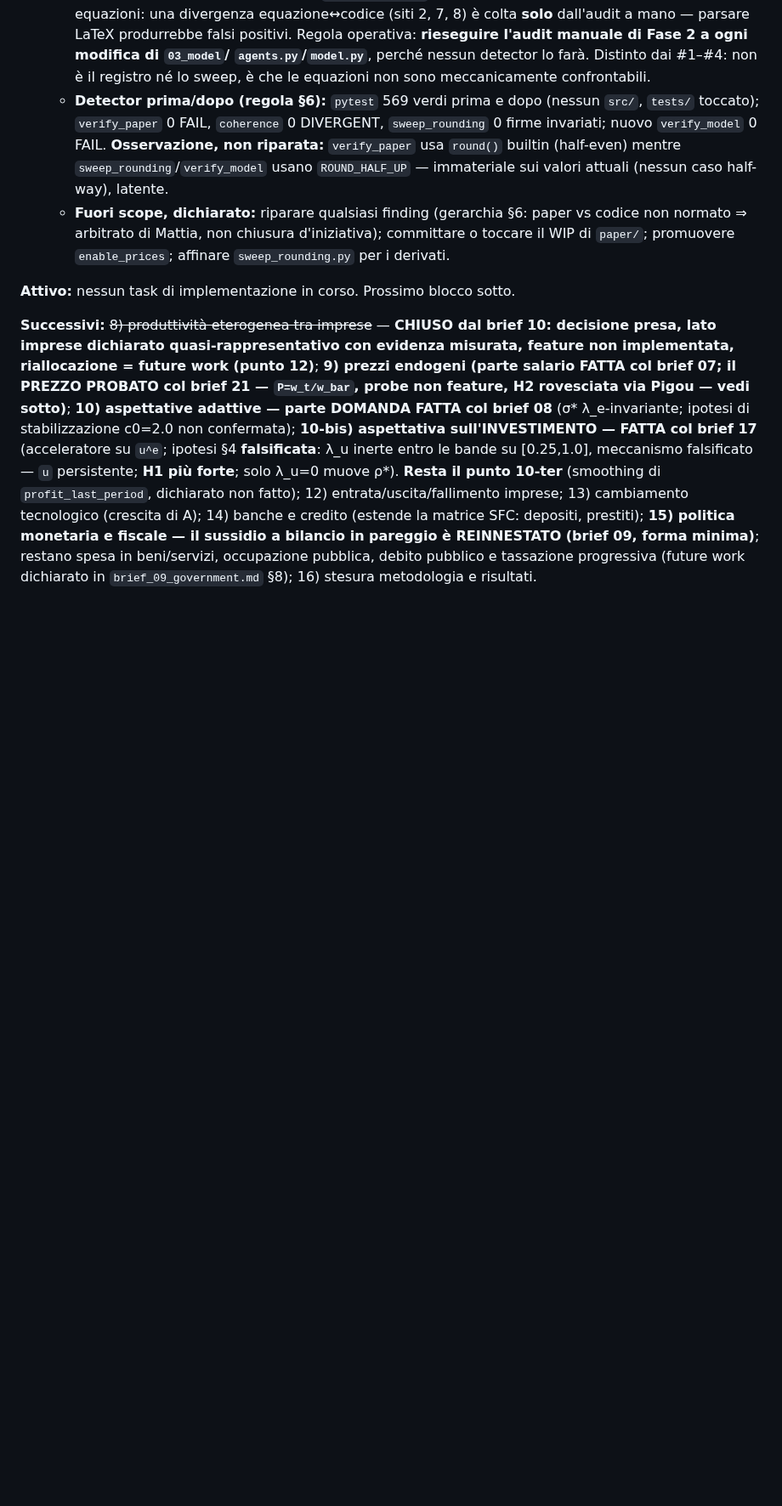
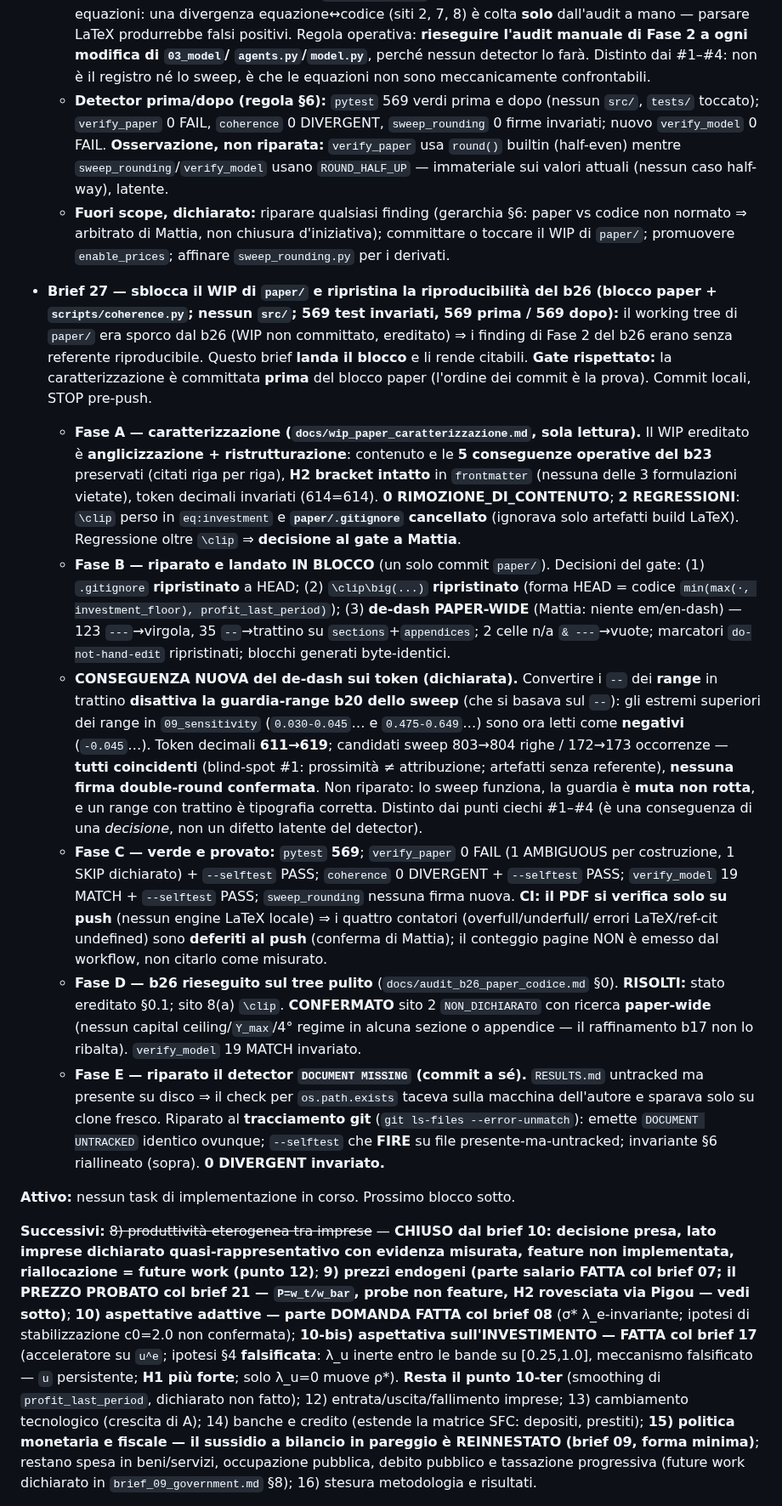
Before and after one commit to MattiaSaramin/endogenous-investment-abm, a Markdown page: METHODOLOGY.md, the part around the change. Shown at 85% size. GitHub-like rendering; blank space fills up the shorter version.

Commit message:
Brief 27 (record): registra b27 in METHODOLOGY §8 (invariante b22-ter)
Sblocca il WIP di paper/ in blocco; gate rispettato (caratterizzazione prima del
blocco). De-dash paper-wide, conseguenza sui token dichiarata (611->619, guardia-range
b20 dello sweep inattiva). coherence riparato (UNTRACKED via git). Sito 2 confermato
paper-wide, sito 8(a) \clip risolto. CI deferita al push.

```diff
--- a/METHODOLOGY.md
+++ b/METHODOLOGY.md
@@ -1420,6 +1420,47 @@ lavoro. Ora possono scendere verso l'empirico (λ → 0.05, Slacalek 2009).
   - **Fuori scope, dichiarato:** riparare qualsiasi finding (gerarchia §6: paper vs codice
     non normato ⇒ arbitrato di Mattia, non chiusura d'iniziativa); committare o toccare il
     WIP di `paper/`; promuovere `enable_prices`; affinare `sweep_rounding.py` per i derivati.
+
+- **Brief 27 — sblocca il WIP di `paper/` e ripristina la riproducibilità del b26 (blocco
+  paper + `scripts/coherence.py`; nessun `src/`; 569 test invariati, 569 prima / 569 dopo):**
+  il working tree di `paper/` era sporco dal b26 (WIP non committato, ereditato) ⇒ i finding
+  di Fase 2 del b26 erano senza referente riproducibile. Questo brief **landa il blocco** e li
+  rende citabili. **Gate rispettato:** la caratterizzazione è committata **prima** del blocco
+  paper (l'ordine dei commit è la prova). Commit locali, STOP pre-push.
+  - **Fase A — caratterizzazione (`docs/wip_paper_caratterizzazione.md`, sola lettura).** Il WIP
+    ereditato è **anglicizzazione + ristrutturazione**: contenuto e le **5 conseguenze operative
+    del b23** preservati (citati riga per riga), **H2 bracket intatto** in `frontmatter` (nessuna
+    delle 3 formulazioni vietate), token decimali invariati (614=614). **0 RIMOZIONE_DI_CONTENUTO**;
+    **2 REGRESSIONI**: `\clip` perso in `eq:investment` e **`paper/.gitignore` cancellato** (ignorava
+    solo artefatti build LaTeX). Regressione oltre `\clip` ⇒ **decisione al gate a Mattia**.
+  - **Fase B — riparato e landato IN BLOCCO** (un solo commit `paper/`). Decisioni del gate: (1)
+    `.gitignore` **ripristinato** a HEAD; (2) `\clip\big(...)` **ripristinato** (forma HEAD = codice
+    `min(max(·, investment_floor), profit_last_period)`); (3) **de-dash PAPER-WIDE** (Mattia: niente
+    em/en-dash) — 123 `---`→virgola, 35 `--`→trattino su `sections`+`appendices`; 2 celle n/a
+    `& ---`→vuote; marcatori `do-not-hand-edit` ripristinati; blocchi generati byte-identici.
+  - **CONSEGUENZA NUOVA del de-dash sui token (dichiarata).** Convertire i `--` dei **range** in
+    trattino **disattiva la guardia-range b20 dello sweep** (che si basava sul `--`): gli estremi
+    superiori dei range in `09_sensitivity` (`0.030-0.045`… e `0.475-0.649`…) sono ora letti come
+    **negativi** (`-0.045`…). Token decimali **611→619**; candidati sweep 803→804 righe / 172→173
+    occorrenze — **tutti coincidenti** (blind-spot #1: prossimità ≠ attribuzione; artefatti senza
+    referente), **nessuna firma double-round confermata**. Non riparato: lo sweep funziona, la
+    guardia è **muta non rotta**, e un range con trattino è tipografia corretta. Distinto dai punti
+    ciechi #1–#4 (è una conseguenza di una *decisione*, non un difetto latente del detector).
+  - **Fase C — verde e provato:** `pytest` **569**; `verify_paper` 0 FAIL (1 AMBIGUOUS per
+    costruzione, 1 SKIP dichiarato) + `--selftest` PASS; `coherence` 0 DIVERGENT + `--selftest` PASS;
+    `verify_model` 19 MATCH + `--selftest` PASS; `sweep_rounding` nessuna firma nuova. **CI: il PDF si
+    verifica solo su push** (nessun engine LaTeX locale) ⇒ i quattro contatori (overfull/underfull/
+    errori LaTeX/ref-cit undefined) sono **deferiti al push** (conferma di Mattia); il conteggio
+    pagine NON è emesso dal workflow, non citarlo come misurato.
+  - **Fase D — b26 rieseguito sul tree pulito** (`docs/audit_b26_paper_codice.md` §0). **RISOLTI:**
+    stato ereditato §0.1; sito 8(a) `\clip`. **CONFERMATO** sito 2 `NON_DICHIARATO` con ricerca
+    **paper-wide** (nessun capital ceiling/`Y_max`/4° regime in alcuna sezione o appendice — il
+    raffinamento b17 non lo ribalta). `verify_model` 19 MATCH invariato.
+  - **Fase E — riparato il detector `DOCUMENT MISSING` (commit a sé).** `RESULTS.md` untracked ma
+    presente su disco ⇒ il check per `os.path.exists` taceva sulla macchina dell'autore e sparava
+    solo su clone fresco. Riparato al **tracciamento git** (`git ls-files --error-unmatch`): emette
+    `DOCUMENT UNTRACKED` identico ovunque; `--selftest` che **FIRE** su file presente-ma-untracked;
+    invariante §6 riallineato (sopra). **0 DIVERGENT invariato.**
 
 **Attivo:** nessun task di implementazione in corso. Prossimo blocco sotto.
 
```
